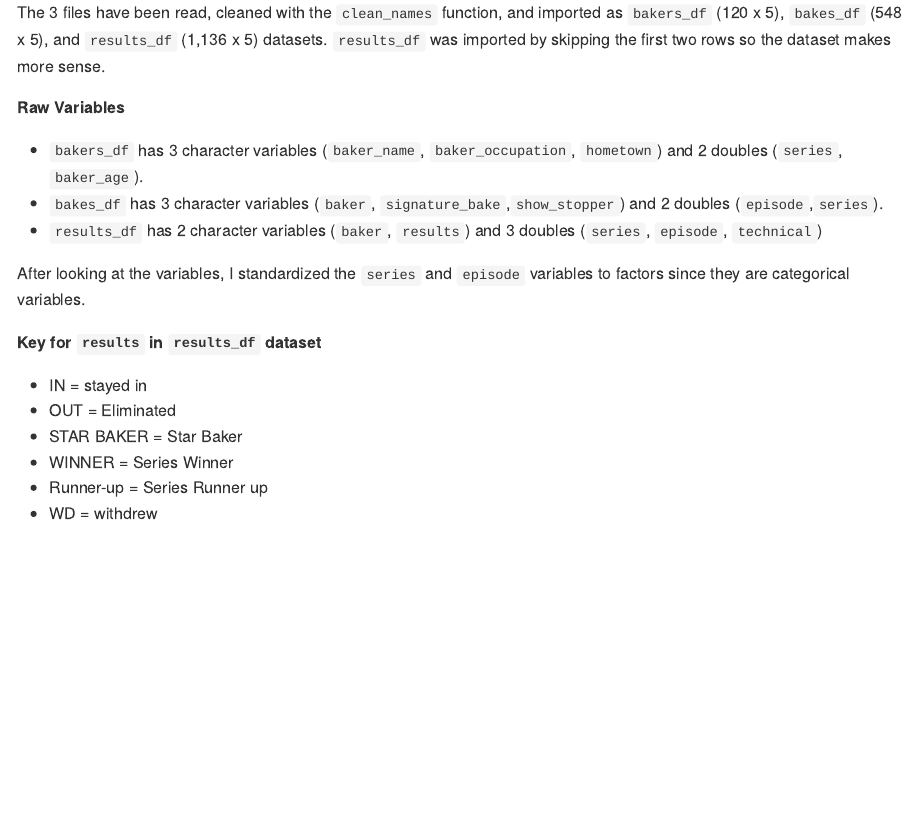
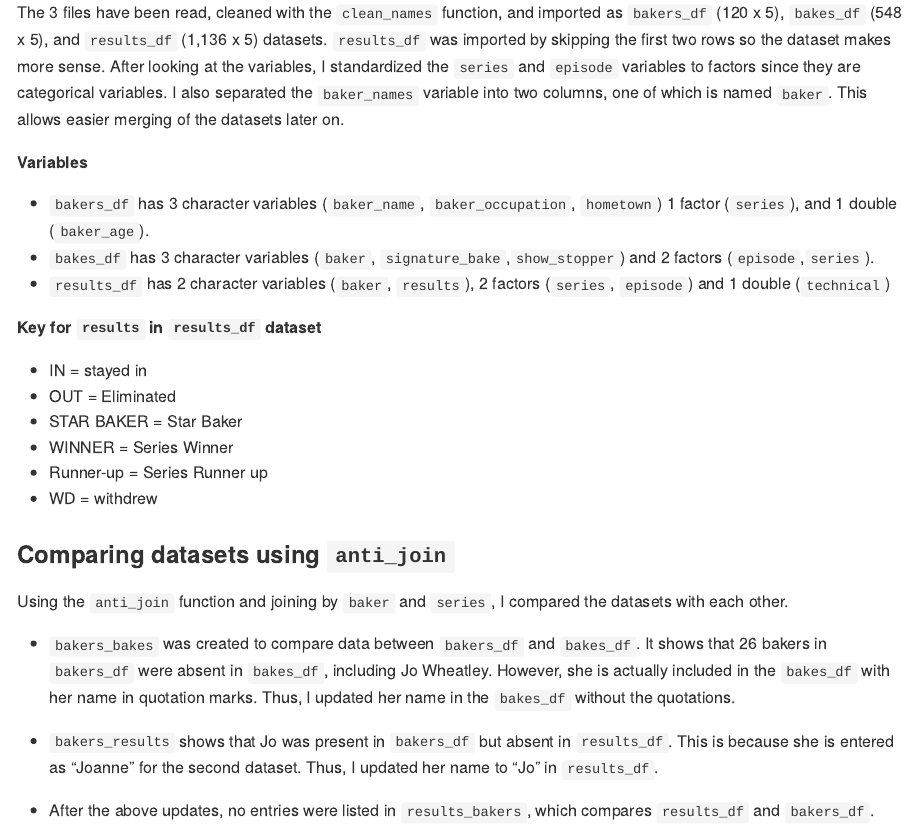
Before and after one commit to sjting1/p8105_hw2_sjt2164, an R Markdown document (p8105_hw2_sjt2164.Rmd): the page in a window 1100 px wide, from 2070 px down. The pictures show the output file p8105_hw2_sjt2164.md that the author committed with the source, drawn offline in the style of GitHub.

Commit message:
Updated code chunks for Q3. Added anti_join codes and text

````diff
--- a/p8105_hw2_sjt2164.Rmd
+++ b/p8105_hw2_sjt2164.Rmd
@@ -259,18 +260,17 @@ results_df = read_csv(file = "./data/gbb/results.csv", na = c("NA", "", "."), sk
     episode = as.factor(episode))
 
 summary(results_df) #1,136 x 5
+
 ```
 
 #### Summary of Data
-The 3 files have been read, cleaned with the `clean_names` function, and imported as `bakers_df` (120 x 5), `bakes_df` (548 x 5), and `results_df` (1,136 x 5) datasets. `results_df` was imported by skipping the first two rows so the dataset makes more sense.
+The 3 files have been read, cleaned with the `clean_names` function, and imported as `bakers_df` (120 x 5), `bakes_df` (548 x 5), and `results_df` (1,136 x 5) datasets. `results_df` was imported by skipping the first two rows so the dataset makes more sense. After looking at the variables, I standardized the `series` and `episode` variables to factors since they are categorical variables. I also separated the `baker_names` variable into two columns, one of which is named `baker`. This allows easier merging of the datasets later on.
 
-**Raw Variables**
+**Variables**
 
-* `bakers_df` has 3 character variables (`baker_name`, `baker_occupation`, `hometown`) and 2 doubles (`series`, `baker_age`).
-* `bakes_df` has 3 character variables (`baker`, `signature_bake`,`show_stopper`) and 2 doubles (`episode`,`series`).
-* `results_df` has 2 character variables (`baker`, `results`) and 3 doubles (`series`, `episode`, `technical`)
-
-After looking at the variables, I standardized the `series` and `episode` variables to factors since they are categorical variables.
+* `bakers_df` has 3 character variables (`baker_name`, `baker_occupation`, `hometown`) 1 factor (`series`), and 1 double (`baker_age`).
+* `bakes_df` has 3 character variables (`baker`, `signature_bake`,`show_stopper`) and 2 factors (`episode`,`series`).
+* `results_df` has 2 character variables (`baker`, `results`), 2 factors (`series`, `episode`) and 1 double (`technical`)
 
 **Key for `results` in `results_df` dataset**
 
@@ -280,3 +280,38 @@ After looking at the variables, I standardized the `series` and `episode` variab
 * WINNER = Series Winner
 * Runner-up = Series Runner up
 * WD = withdrew
+
+### Comparing datasets using `anti_join`
+
+```{r antijoin1, include = FALSE}
+bakers_bakes = anti_join(bakers_df, bakes_df)
+
+bakes_df = bakes_df |>
+  mutate(baker = gsub('"Jo"','Jo', baker)) #updated Jo
+
+bakes_bakers = anti_join(bakes_df, bakers_df) #none
+```
+
+Using the `anti_join` function and joining by `baker` and `series`, I compared the datasets with each other.
+
+* `bakers_bakes` was created to compare data between `bakers_df` and `bakes_df`. It shows that 26 bakers in `bakers_df` were absent in `bakes_df`, including Jo Wheatley. However, she is actually included in the `bakes_df` with her name in quotation marks. Thus, I updated her name in the `bakes_df` without the quotations.
+
+```{r antijoin2, include = FALSE}
+bakes_results = anti_join(bakes_df, results_df)
+
+results_df = results_df |>
+  mutate(baker = gsub('Joanne','Jo', baker)) #updated Jo
+
+results_bakes = anti_join(results_df, bakes_df) #none
+```
+
+* `bakers_results` shows that Jo was present in `bakers_df` but absent in `results_df`. This is because she is entered as "Joanne" for the second dataset. Thus, I updated her name to "Jo" in `results_df`.
+
+```{r antijoin3, include = FALSE}
+
+results_bakers = anti_join(results_df, bakers_df) #none
+
+bakers_results = anti_join(bakes_df, results_df) #none
+```
+
+* After the above updates, no entries were listed in `results_bakers`, which compares `results_df` and `bakers_df`.
````
Also changed, not shown: p8105_hw2_sjt2164.md, p8105_hw2_sjt2164.Rmd (5 more changed lines).
